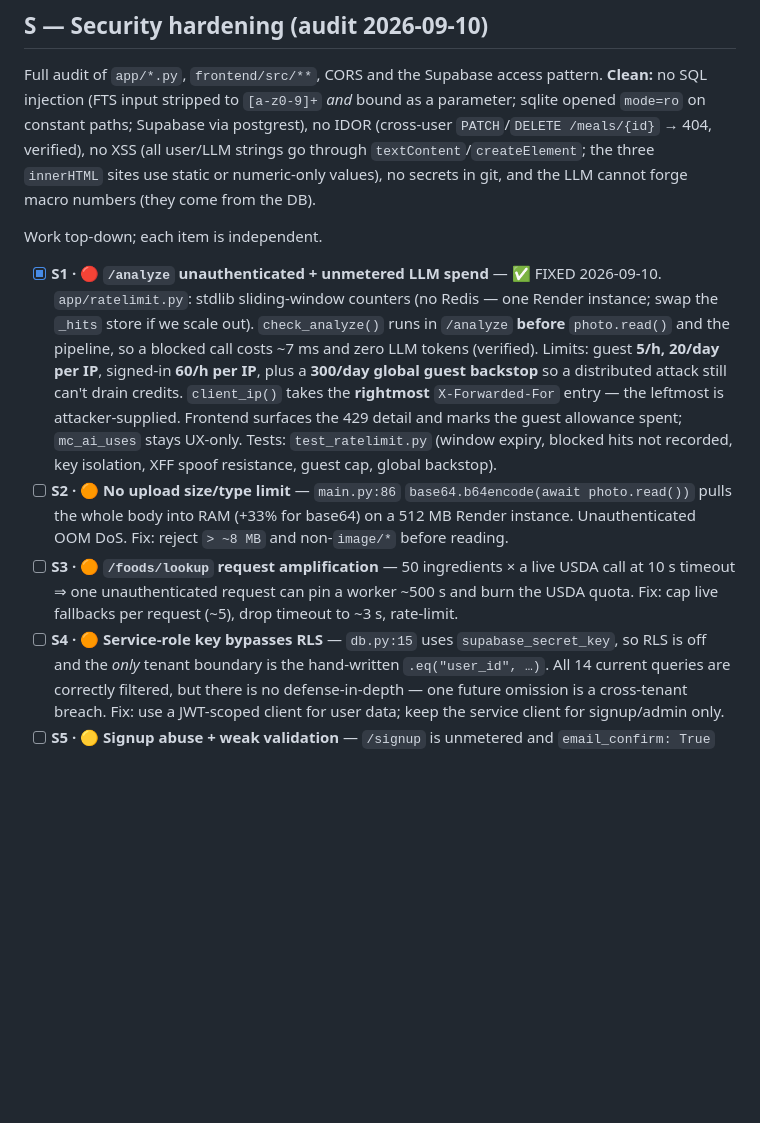
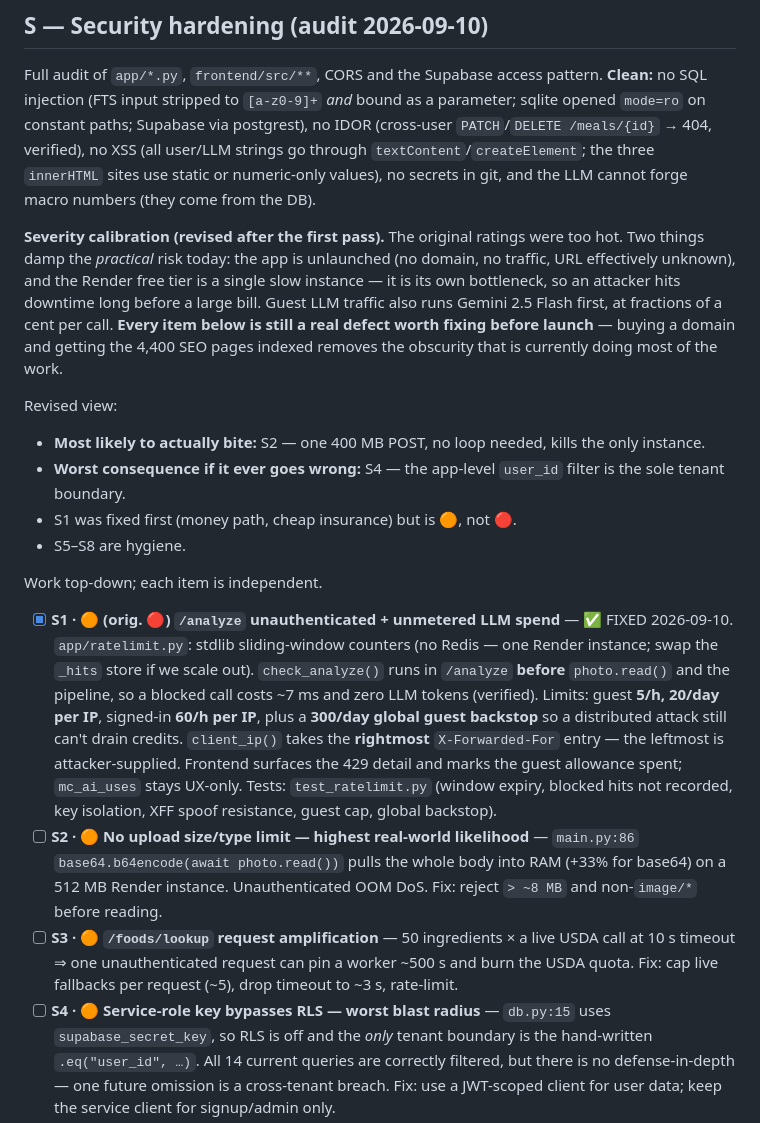
Before and after one commit to SHAIKH-AKBAR-ALI/macrochat-ai, a Markdown page: PHASES.md, the part around the change. Drawn GitHub-style; blank space fills up the shorter version.

Commit message:
Docs: recalibrate the security severities in PHASES.md
The first pass rated these too hot. Added a calibration note: the app is
unlaunched (no domain/traffic) and the single slow Render free instance is its
own bottleneck, so an attacker hits downtime long before a large bill; guest
LLM traffic runs Gemini Flash first at fractions of a cent per call.

- S1 relabelled 🟠 (orig. 🔴) — still right to fix first (money path, cheap
  insurance), but it was not a five-alarm fire on an unlaunched app.
- S2 flagged "highest real-world likelihood" — one 400MB POST, no loop needed.
- S4 flagged "worst blast radius" — the app-level user_id filter is the only
  tenant boundary.
- Every item is still a real defect to fix before launch: indexing the 4,400
  SEO pages removes the obscurity currently doing most of the work.

Co-Authored-By: Claude Opus 5 <noreply@anthropic.com>
Claude-Session: https://claude.ai/code/session_01UNFxxResd4orLZHbYR9q3B

```diff
--- a/PHASES.md
+++ b/PHASES.md
@@ -631,9 +631,26 @@ no XSS (all user/LLM strings go through `textContent`/`createElement`; the three
 `innerHTML` sites use static or numeric-only values), no secrets in git, and the
 LLM cannot forge macro numbers (they come from the DB).
 
+**Severity calibration (revised after the first pass).** The original ratings
+were too hot. Two things damp the *practical* risk today: the app is unlaunched
+(no domain, no traffic, URL effectively unknown), and the Render free tier is a
+single slow instance — it is its own bottleneck, so an attacker hits downtime
+long before a large bill. Guest LLM traffic also runs Gemini 2.5 Flash first, at
+fractions of a cent per call. **Every item below is still a real defect worth
+fixing before launch** — buying a domain and getting the 4,400 SEO pages indexed
+removes the obscurity that is currently doing most of the work.
+
+Revised view:
+- **Most likely to actually bite:** S2 — one 400 MB POST, no loop needed, kills
+  the only instance.
+- **Worst consequence if it ever goes wrong:** S4 — the app-level `user_id`
+  filter is the sole tenant boundary.
+- S1 was fixed first (money path, cheap insurance) but is 🟠, not 🔴.
+- S5–S8 are hygiene.
+
 Work top-down; each item is independent.
 
-- [x] **S1 · 🔴 `/analyze` unauthenticated + unmetered LLM spend** — ✅ FIXED
+- [x] **S1 · 🟠 (orig. 🔴) `/analyze` unauthenticated + unmetered LLM spend** — ✅ FIXED
       2026-09-10. `app/ratelimit.py`: stdlib sliding-window counters (no Redis —
       one Render instance; swap the `_hits` store if we scale out).
       `check_analyze()` runs in `/analyze` **before** `photo.read()` and the
@@ -645,7 +662,7 @@ Work top-down; each item is independent.
       marks the guest allowance spent; `mc_ai_uses` stays UX-only.
       Tests: `test_ratelimit.py` (window expiry, blocked hits not recorded, key
       isolation, XFF spoof resistance, guest cap, global backstop).
-- [ ] **S2 · 🟠 No upload size/type limit** — `main.py:86`
+- [ ] **S2 · 🟠 No upload size/type limit — highest real-world likelihood** — `main.py:86`
       `base64.b64encode(await photo.read())` pulls the whole body into RAM (+33%
       for base64) on a 512 MB Render instance. Unauthenticated OOM DoS.
       Fix: reject `> ~8 MB` and non-`image/*` before reading.
@@ -653,7 +670,7 @@ Work top-down; each item is independent.
       USDA call at 10 s timeout ⇒ one unauthenticated request can pin a worker
       ~500 s and burn the USDA quota. Fix: cap live fallbacks per request (~5),
       drop timeout to ~3 s, rate-limit.
-- [ ] **S4 · 🟠 Service-role key bypasses RLS** — `db.py:15` uses
+- [ ] **S4 · 🟠 Service-role key bypasses RLS — worst blast radius** — `db.py:15` uses
       `supabase_secret_key`, so RLS is off and the *only* tenant boundary is the
       hand-written `.eq("user_id", …)`. All 14 current queries are correctly
       filtered, but there is no defense-in-depth — one future omission is a
```
